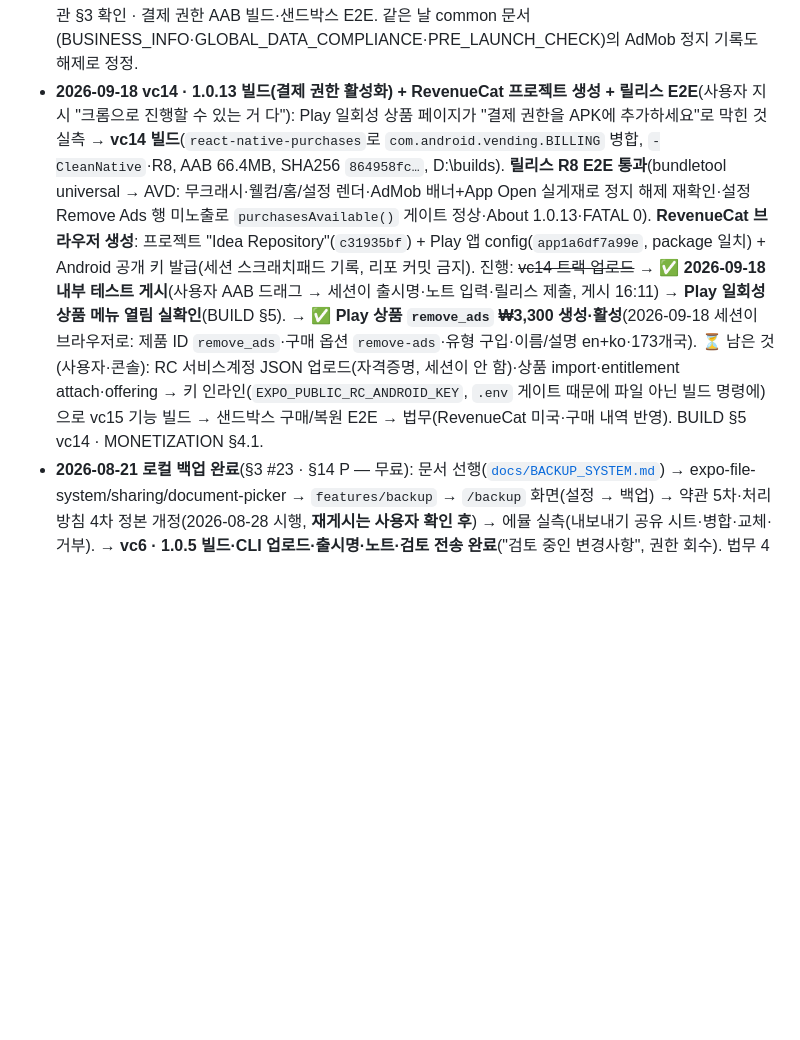
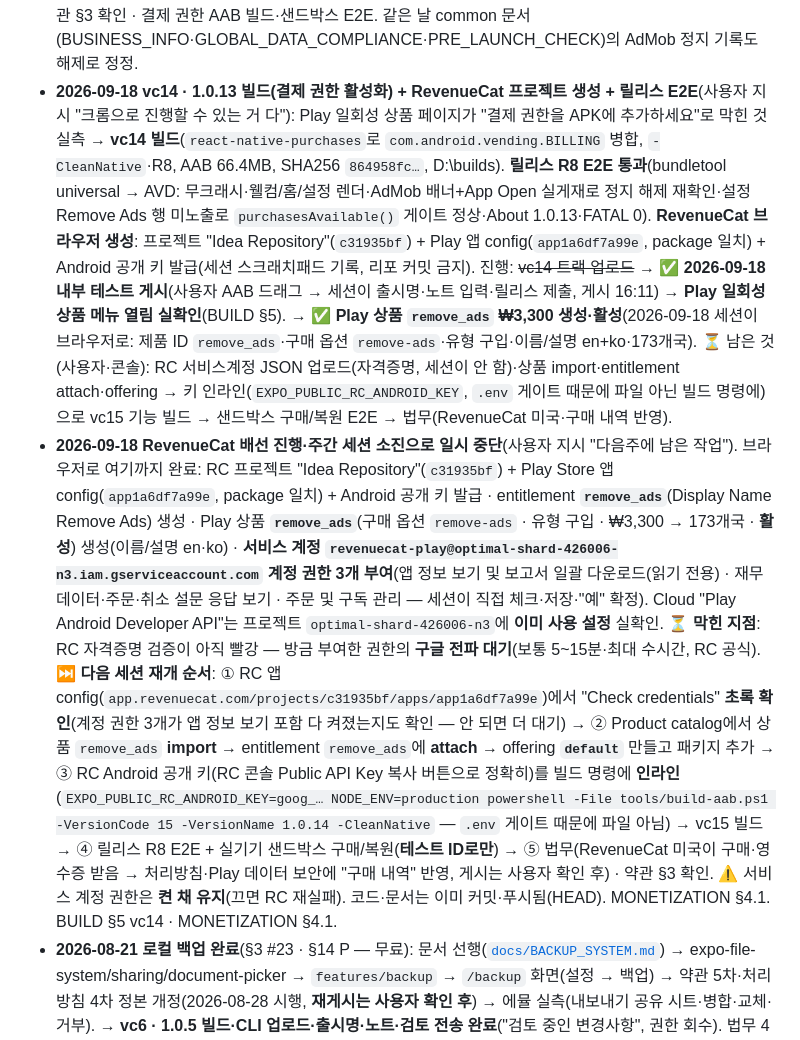
Before and after one commit to sonwheesung/idea_repository, a Markdown page: CLAUDE.md, the part around the change. Rendered like a GitHub page; blank space fills up the shorter version.

Commit message:
260918 :: [문서] Remove Ads RC 배선 중단 지점·다음 세션 재개 순서 기록 (주간 세션 소진)
RC 프로젝트 c31935bf·앱 app1a6df7a99e·entitlement remove_ads·Play 상품
remove_ads(활성)·서비스계정 권한 3개 부여까지 완료. 막힌 곳은 RC 검증
빨강(구글 권한 전파 대기). 다음 세션 재개 순서(검증 초록→import→attach→
offering→키 인라인 vc15→샌드박스→법무)를 CLAUDE 16에 박음.

Co-Authored-By: Claude Opus 4.8 <noreply@anthropic.com>
Claude-Session: https://claude.ai/code/session_011we6aezUazuD6Q8gYZEV3Y

```diff
--- a/CLAUDE.md
+++ b/CLAUDE.md
@@ -439,7 +439,8 @@ idea_repository/
 - **2026-08-21 vc5 · 1.0.4**: 전날 보류분 2건(단어 관리 헤더 ＋·하단 액션 제거 / 한국어 조사 es-hangul) — 로컬 gradle 빌드(SHA1 대조) → CLI 업로드(BUILD §3.5) → 출시명·노트(en/ko) → **검토 전송 완료**("검토 중인 변경사항") → 권한 회수(API 403). vc4는 검토 통과·테스터 제공 중(8/20 11:08).
 - ~~⏸ **AdMob 계정 정지(2026-08-21 사용자 고지)**~~ → ✅ **정지 해제(2026-09-18** — 사장님 확인 + 같은 계정 `pub-2731473780180274` 배구명가 실게재 검증): 정지 기간엔 광고 지면·코드를 그대로 두었고(실패 시 자리 미점유·즉시 진입 — 기존 규칙), 해제로 **Phase 7 Remove Ads 코드 착수**. MONETIZATION_SYSTEM §3.1·§4.1.
 - **2026-09-18 Phase 7 Remove Ads 코드 착수(§14 결제 · MONETIZATION §4.1)**: 사용자 지시 "link_memo·my_word 확인하고 똑같이 적용 — 광고제거"(AdMob 정지 해제 직후). **LinkMemo `features/purchase/*` 승계**(RevenueCat 익명, entitlement `remove_ads`, offering `default`) — `react-native-purchases ^10.10.0`(config plugin 불필요) · `features/purchase/{store,purchases}.ts`(persist 키 `idearepository.purchase`) · 게이트는 `features/ads/store.ts` `setRemoveAds` 한 곳(배너·App Open이 이미 그걸 봄) · 부팅 `initPurchases()`를 initAds보다 먼저 · 설정 → 광고 제거/구매 복원 두 행(`purchasesAvailable()` = env 키 있을 때만 노출) · i18n `purchase.*` en·ko(LinkMemo 출시 문구 승계, 325키) · 오픈소스 고지 45개 재생성. 정적 검증 전부 통과 + 번들 200. **⏳ 실구매 전 외부 작업**(사람·콘솔): idearepository RevenueCat 프로젝트·Android 공개 키(`.env.local` `EXPO_PUBLIC_RC_ANDROID_KEY`, 현재 없음) · Play 비소모성 `remove_ads` ₩3,300 등록(결제 권한 AAB 트랙 업로드 후 메뉴 열림) · 처리방침·데이터 보안에 "구매 내역"(RevenueCat 미국) 반영 + 약관 §3 확인 · 결제 권한 AAB 빌드·샌드박스 E2E. 같은 날 common 문서(BUSINESS_INFO·GLOBAL_DATA_COMPLIANCE·PRE_LAUNCH_CHECK)의 AdMob 정지 기록도 해제로 정정.
-- **2026-09-18 vc14 · 1.0.13 빌드(결제 권한 활성화) + RevenueCat 프로젝트 생성 + 릴리스 E2E**(사용자 지시 "크롬으로 진행할 수 있는 거 다"): Play 일회성 상품 페이지가 "결제 권한을 APK에 추가하세요"로 막힌 것 실측 → **vc14 빌드**(`react-native-purchases`로 `com.android.vending.BILLING` 병합, `-CleanNative`·R8, AAB 66.4MB, SHA256 `864958fc…`, D:\builds). **릴리스 R8 E2E 통과**(bundletool universal → AVD: 무크래시·웰컴/홈/설정 렌더·AdMob 배너+App Open 실게재로 정지 해제 재확인·설정 Remove Ads 행 미노출로 `purchasesAvailable()` 게이트 정상·About 1.0.13·FATAL 0). **RevenueCat 브라우저 생성**: 프로젝트 "Idea Repository"(`c31935bf`) + Play 앱 config(`app1a6df7a99e`, package 일치) + Android 공개 키 발급(세션 스크래치패드 기록, 리포 커밋 금지). 진행: ~~vc14 트랙 업로드~~ → ✅ **2026-09-18 내부 테스트 게시**(사용자 AAB 드래그 → 세션이 출시명·노트 입력·릴리스 제출, 게시 16:11) → **Play 일회성 상품 메뉴 열림 실확인**(BUILD §5). → ✅ **Play 상품 `remove_ads` ₩3,300 생성·활성**(2026-09-18 세션이 브라우저로: 제품 ID `remove_ads`·구매 옵션 `remove-ads`·유형 구입·이름/설명 en+ko·173개국). ⏳ 남은 것(사용자·콘솔): RC 서비스계정 JSON 업로드(자격증명, 세션이 안 함)·상품 import·entitlement attach·offering → 키 인라인(`EXPO_PUBLIC_RC_ANDROID_KEY`, `.env` 게이트 때문에 파일 아닌 빌드 명령에)으로 vc15 기능 빌드 → 샌드박스 구매/복원 E2E → 법무(RevenueCat 미국·구매 내역 반영). BUILD §5 vc14 · MONETIZATION §4.1.
+- **2026-09-18 vc14 · 1.0.13 빌드(결제 권한 활성화) + RevenueCat 프로젝트 생성 + 릴리스 E2E**(사용자 지시 "크롬으로 진행할 수 있는 거 다"): Play 일회성 상품 페이지가 "결제 권한을 APK에 추가하세요"로 막힌 것 실측 → **vc14 빌드**(`react-native-purchases`로 `com.android.vending.BILLING` 병합, `-CleanNative`·R8, AAB 66.4MB, SHA256 `864958fc…`, D:\builds). **릴리스 R8 E2E 통과**(bundletool universal → AVD: 무크래시·웰컴/홈/설정 렌더·AdMob 배너+App Open 실게재로 정지 해제 재확인·설정 Remove Ads 행 미노출로 `purchasesAvailable()` 게이트 정상·About 1.0.13·FATAL 0). **RevenueCat 브라우저 생성**: 프로젝트 "Idea Repository"(`c31935bf`) + Play 앱 config(`app1a6df7a99e`, package 일치) + Android 공개 키 발급(세션 스크래치패드 기록, 리포 커밋 금지). 진행: ~~vc14 트랙 업로드~~ → ✅ **2026-09-18 내부 테스트 게시**(사용자 AAB 드래그 → 세션이 출시명·노트 입력·릴리스 제출, 게시 16:11) → **Play 일회성 상품 메뉴 열림 실확인**(BUILD §5). → ✅ **Play 상품 `remove_ads` ₩3,300 생성·활성**(2026-09-18 세션이 브라우저로: 제품 ID `remove_ads`·구매 옵션 `remove-ads`·유형 구입·이름/설명 en+ko·173개국). ⏳ 남은 것(사용자·콘솔): RC 서비스계정 JSON 업로드(자격증명, 세션이 안 함)·상품 import·entitlement attach·offering → 키 인라인(`EXPO_PUBLIC_RC_ANDROID_KEY`, `.env` 게이트 때문에 파일 아닌 빌드 명령에)으로 vc15 기능 빌드 → 샌드박스 구매/복원 E2E → 법무(RevenueCat 미국·구매 내역 반영).
+- **2026-09-18 RevenueCat 배선 진행·주간 세션 소진으로 일시 중단**(사용자 지시 "다음주에 남은 작업"). 브라우저로 여기까지 완료: RC 프로젝트 "Idea Repository"(`c31935bf`) + Play Store 앱 config(`app1a6df7a99e`, package 일치) + Android 공개 키 발급 · entitlement **`remove_ads`**(Display Name Remove Ads) 생성 · Play 상품 **`remove_ads`**(구매 옵션 `remove-ads` · 유형 구입 · ₩3,300 → 173개국 · **활성**) 생성(이름/설명 en·ko) · **서비스 계정 `revenuecat-play@optimal-shard-426006-n3.iam.gserviceaccount.com` 계정 권한 3개 부여**(앱 정보 보기 및 보고서 일괄 다운로드(읽기 전용) · 재무 데이터·주문·취소 설문 응답 보기 · 주문 및 구독 관리 — 세션이 직접 체크·저장·"예" 확정). Cloud "Play Android Developer API"는 프로젝트 `optimal-shard-426006-n3`에 **이미 사용 설정** 실확인. ⏳ **막힌 지점**: RC 자격증명 검증이 아직 빨강 — 방금 부여한 권한의 **구글 전파 대기**(보통 5~15분·최대 수시간, RC 공식). ⏭ **다음 세션 재개 순서**: ① RC 앱 config(`app.revenuecat.com/projects/c31935bf/apps/app1a6df7a99e`)에서 "Check credentials" **초록 확인**(계정 권한 3개가 앱 정보 보기 포함 다 켜졌는지도 확인 — 안 되면 더 대기) → ② Product catalog에서 상품 `remove_ads` **import** → entitlement `remove_ads`에 **attach** → offering **`default`** 만들고 패키지 추가 → ③ RC Android 공개 키(RC 콘솔 Public API Key 복사 버튼으로 정확히)를 빌드 명령에 **인라인**(`EXPO_PUBLIC_RC_ANDROID_KEY=goog_… NODE_ENV=production powershell -File tools/build-aab.ps1 -VersionCode 15 -VersionName 1.0.14 -CleanNative` — `.env` 게이트 때문에 파일 아님) → vc15 빌드 → ④ 릴리스 R8 E2E + 실기기 샌드박스 구매/복원(**테스트 ID로만**) → ⑤ 법무(RevenueCat 미국이 구매·영수증 받음 → 처리방침·Play 데이터 보안에 "구매 내역" 반영, 게시는 사용자 확인 후) · 약관 §3 확인. ⚠ 서비스 계정 권한은 **켠 채 유지**(끄면 RC 재실패). 코드·문서는 이미 커밋·푸시됨(HEAD). MONETIZATION §4.1. BUILD §5 vc14 · MONETIZATION §4.1.
 - **2026-08-21 로컬 백업 완료**(§3 #23 · §14 P — 무료): 문서 선행([`docs/BACKUP_SYSTEM.md`](./docs/BACKUP_SYSTEM.md)) → expo-file-system/sharing/document-picker → `features/backup` → `/backup` 화면(설정 → 백업) → 약관 5차·처리방침 4차 정본 개정(2026-08-28 시행, **재게시는 사용자 확인 후**) → 에뮬 실측(내보내기 공유 시트·병합·교체·거부). → **vc6 · 1.0.5 빌드·CLI 업로드·출시명·노트·검토 전송 완료**("검토 중인 변경사항", 권한 회수). 법무 4차/5차도 같은 날 **게시 완료**(사용자 확인 후 vercel --prod, 라이브 200). vc5는 검토 통과·테스터 제공(8/21 12:04).
 - **2026-08-23 법무 4차/5차 시행 고지 ✅ 발행**: 앱 내 공지 = common_server 공지 1건(EN+KO 병기, 시행일+30일 자동 종료, id `df35b667…` — LEGAL_SYSTEM §4-4 발행 방법 확정·게시 기록에 문안 정본, bootstrap 실측 1건). 고지가 시행 5일 전(7일 규칙 2일 미달)이지만 **비공개 테스트 중 이용자는 사용자 본인뿐**(테스터 = 업체 인원, 설치·실행만 — `C:\project\common\CLOSED_TESTING.md`, 2026-08-23 작성)이라 시행일 유지 — LEGAL_SYSTEM §7 #13 해소. 앱 코드 변경 없음.
 - **2026-08-23 UI 규격 통일**(§14 Q): `docs/UI_GUIDE.md` 신설 → `ListRow`·`ListGroup`·`EditRow`·`Dialog`·`Badge`·`ProgressBar` 추출, 설정(아이콘+부제 전 행)·발상 도구·About·카테고리·단어·상세·카드 적용, 반경 3단계. 에뮬 육안 확인(사용자 직접 확인 "잘 수정된 거 같네"). → **vc7 · 1.0.6 빌드·CLI 업로드·출시명·노트·검토 전송 완료**(2026-08-23, "검토 중인 변경사항", 권한 회수). vc6는 검토 통과·테스터 제공(8/21 16:25). 구 AAB(vc6) 삭제.
```
